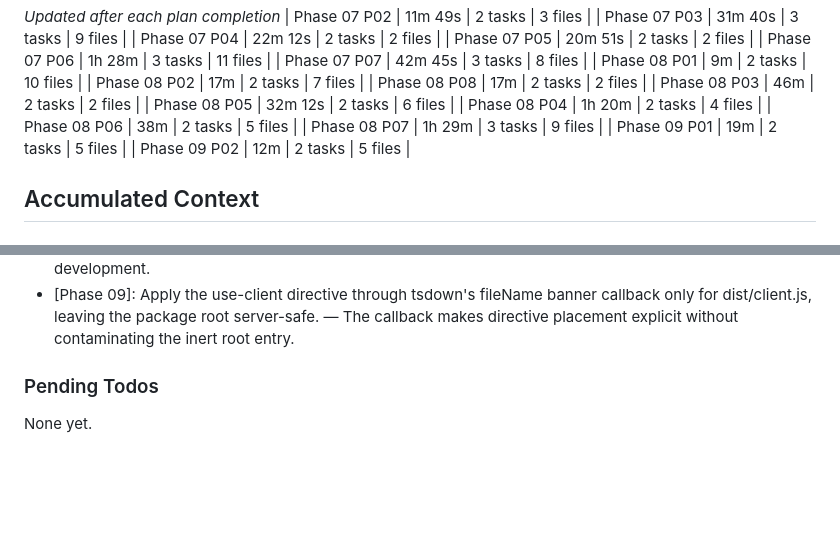
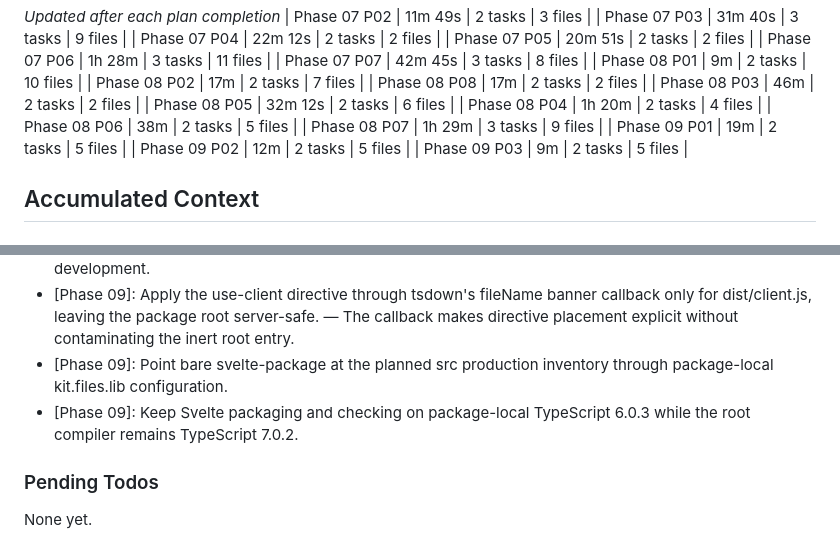
Before and after one commit to fullselfbrowsing/Concierge, a Markdown page: .planning/STATE.md, 2 parts joined by grey strips. Rendered like a GitHub page; blank space fills up the shorter version.

```diff
--- a/.planning/STATE.md
+++ b/.planning/STATE.md
@@ -70,6 +70,7 @@ Progress: [█████████░] 87%
 | Phase 08 P07 | 1h 29m | 3 tasks | 9 files |
 | Phase 09 P01 | 19m | 2 tasks | 5 files |
 | Phase 09 P02 | 12m | 2 tasks | 5 files |
+| Phase 09 P03 | 9m | 2 tasks | 5 files |
 
 ## Accumulated Context
 
@@ -145,6 +146,8 @@ Full log in PROJECT.md Key Decisions. Affecting current work:
 - [Phase 09]: Translate the locked Svelte hot:false test configuration to vite-plugin-svelte 7.2 compilerOptions.hmr. — Preserves the planned semantics without config diagnostics corrupting Vitest JSON evidence.
 - [Phase 09]: Keep core external and declare it as workspace:^ peer plus workspace:* development link, never as a runtime dependency. — This preserves one canonical singleton while still enabling local adapter development.
 - [Phase 09]: Apply the use-client directive through tsdown's fileName banner callback only for dist/client.js, leaving the package root server-safe. — The callback makes directive placement explicit without contaminating the inert root entry.
+- [Phase 09]: Point bare svelte-package at the planned src production inventory through package-local kit.files.lib configuration.
+- [Phase 09]: Keep Svelte packaging and checking on package-local TypeScript 6.0.3 while the root compiler remains TypeScript 7.0.2.
 
 ### Pending Todos
 
```
Also changed, not shown: other parts of .planning/STATE.md (+8 -8 lines), .planning/ROADMAP.md (+2 -2 lines), 1 other file.
